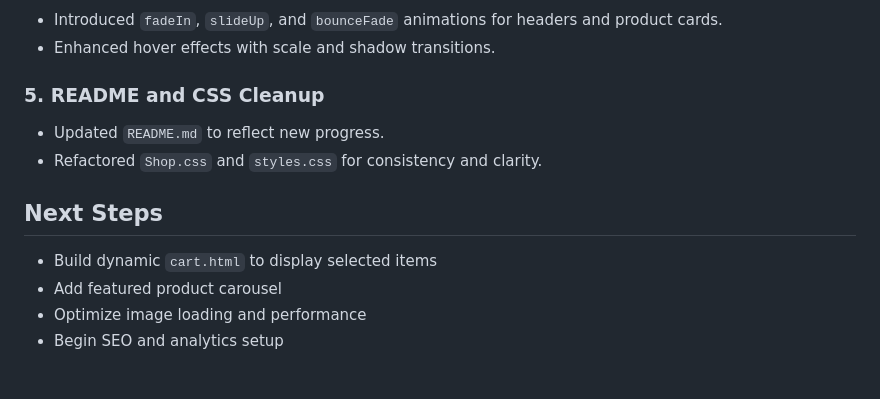
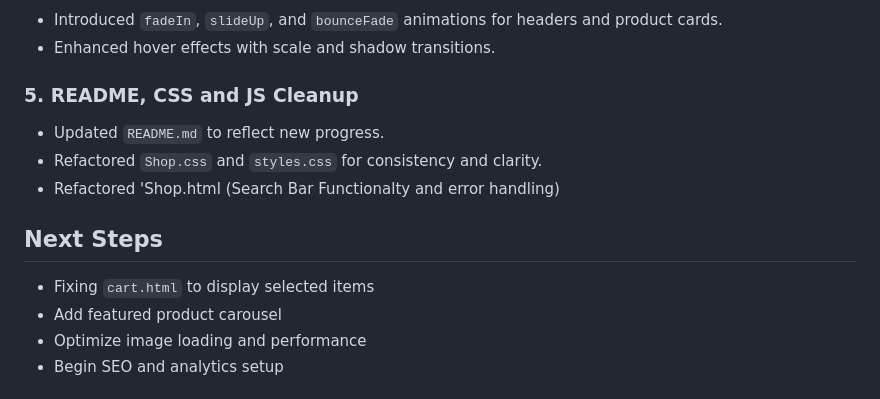
Before and after one commit to ST10469550/MbongeniStylesBoutique, a Markdown page: README.md, the part around the change. Rendered like a GitHub page.

Commit message:
Cleanup README, CSS, and JS; refactor Shop.html
Updated README to reflect changes in CSS and JS. Refactored Shop.html for search bar functionality and error handling.

```diff
--- a/README.md
+++ b/README.md
@@ -124,12 +124,13 @@ This phase focused on enhancing interactivity, visual polish, and preparing the
 - Introduced `fadeIn`, `slideUp`, and `bounceFade` animations for headers and product cards.
 - Enhanced hover effects with scale and shadow transitions.
 
-### 5. README and CSS Cleanup
+### 5. README, CSS and JS Cleanup
 - Updated `README.md` to reflect new progress.
 - Refactored `Shop.css` and `styles.css` for consistency and clarity.
+- Refactored 'Shop.html (Search Bar Functionalty and error handling)
 
 ## Next Steps
-- Build dynamic `cart.html` to display selected items
+- Fixing `cart.html` to display selected items
 - Add featured product carousel
 - Optimize image loading and performance
 - Begin SEO and analytics setup
```
